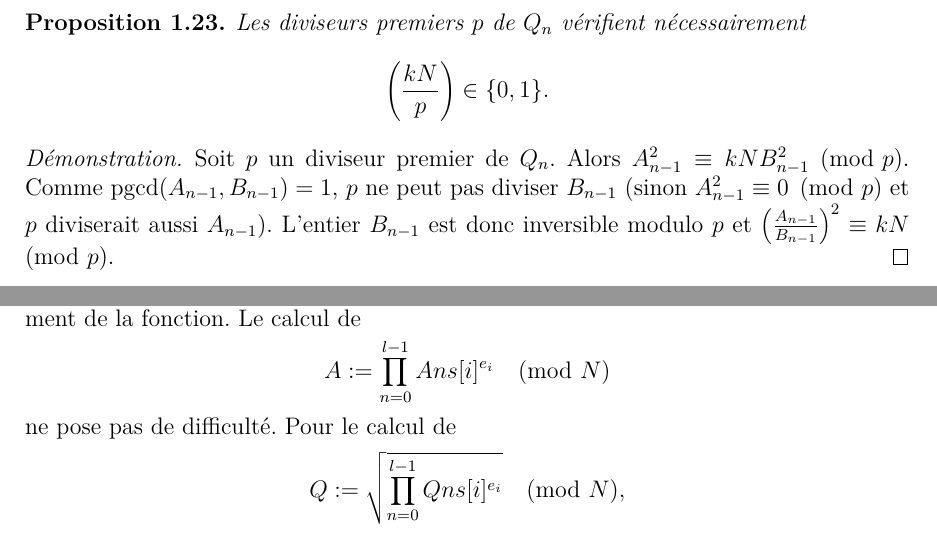
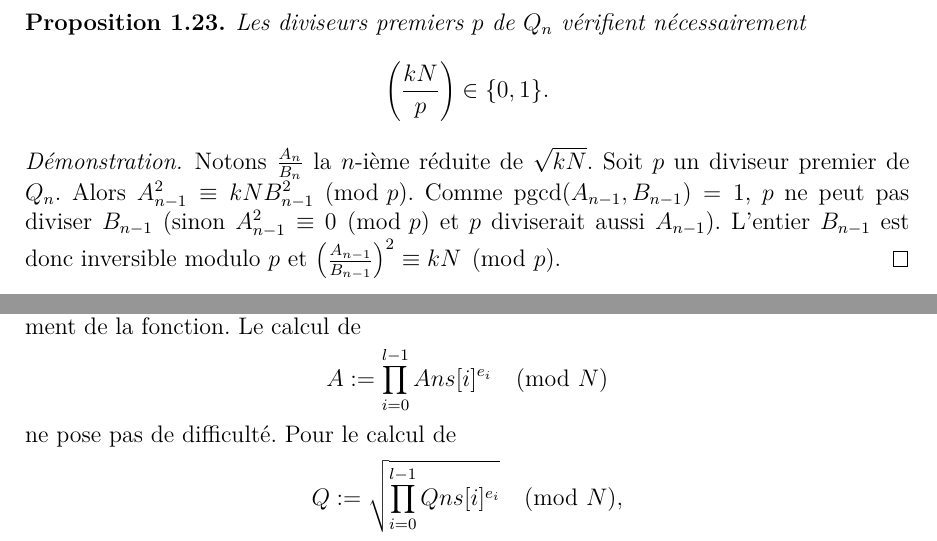
Before and after one commit to kryzar/Continued-fractions-factorization, a LaTeX document (report/main.tex, which reads report/ss-gauss.tex, report/ss-methode-fk.tex): two parts of pages 12 and 18 of 22, joined at a grey line, cut so that both start at the same text. Compiled offline with pdfLaTeX.

Commit message:
relecture

```diff
--- a/report/ss-gauss.tex
+++ b/report/ss-gauss.tex
@@ -112,8 +112,8 @@ vecteurs historiques et les données des tableaux \texttt{Ans} et \texttt{Qns}.
 
 Notons $l$ l'entier \texttt{nb\_AQp} et $(e_{l-1}, \cdots , e_0) \in
 \mathbb{F}_2^{l}$ le vecteur historique donné en argument de la fonction. Le
-calcul de \[A:= \prod_{n=0}^{l-1} Ans[i]^{e_i} \pmod{N} \] ne pose pas de
-difficulté. Pour le calcul de \[Q:= \sqrt{\prod_{n=0}^{l-1 } Qns[i] ^{e_i}}
+calcul de \[A:= \prod_{i=0}^{l-1} Ans[i]^{e_i} \pmod{N} \] ne pose pas de
+difficulté. Pour le calcul de \[Q:= \sqrt{\prod_{i=0}^{l-1 } Qns[i] ^{e_i}}
 \pmod{N},\] on utilise l'algorithme proposé par Morrison et Brillhart.
 
 \vspace{1em}
--- a/report/ss-methode-fk.tex
+++ b/report/ss-methode-fk.tex
@@ -168,7 +168,8 @@ est, on a le résultat suivant (\cite{MB}, p. 191).
 \end{proposition}
 
 \begin{proof}
-	Soit $p$ un diviseur premier de $Q_n$. Alors $ A_{n-1}^2 \equiv kNB_{n-1}^2
+    Notons $\frac{A_n}{B_n}$ la $n$-ième réduite de $\sqrt{kN}$.
+    Soit $p$ un diviseur premier de $Q_n$. Alors $ A_{n-1}^2 \equiv kNB_{n-1}^2
 	\pmod{p}$. Comme $\pgcd(A_{n-1},B_{n-1}) = 1$, $p$ ne peut pas diviser
 	$B_{n-1}$ (sinon $A_{n-1}^2 \equiv 0 \pmod{p}$ et $p$ diviserait aussi
 	$A_{n-1}$). L'entier $B_{n-1}$ est donc inversible modulo $p$ et $\left(
```
Also changed, not shown: report/main.pdf.
